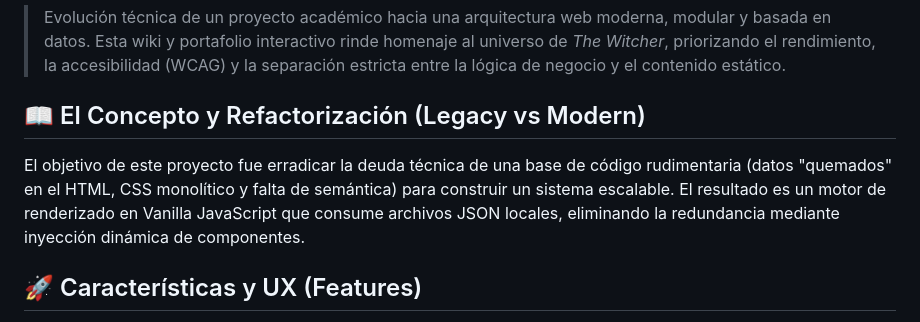
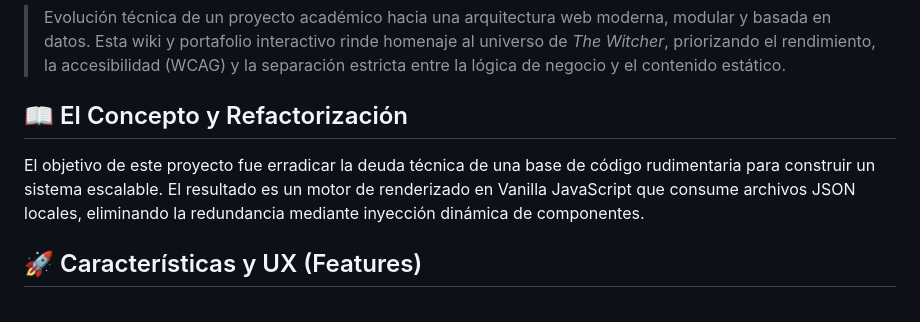
Before and after one commit to pedroesimonv/witcher-multichannel-wiki, a Markdown page: README.md, the part around one of its changes. Drawn GitHub-style.

```diff
--- a/README.md
+++ b/README.md
@@ -11,8 +10,8 @@
 
 > Evolución técnica de un proyecto académico hacia una arquitectura web moderna, modular y basada en datos. Esta wiki y portafolio interactivo rinde homenaje al universo de *The Witcher*, priorizando el rendimiento, la accesibilidad (WCAG) y la separación estricta entre la lógica de negocio y el contenido estático.
 
-## 📖 El Concepto y Refactorización (Legacy vs Modern)
-El objetivo de este proyecto fue erradicar la deuda técnica de una base de código rudimentaria (datos "quemados" en el HTML, CSS monolítico y falta de semántica) para construir un sistema escalable. El resultado es un motor de renderizado en Vanilla JavaScript que consume archivos JSON locales, eliminando la redundancia mediante inyección dinámica de componentes.
+## 📖 El Concepto y Refactorización
+El objetivo de este proyecto fue erradicar la deuda técnica de una base de código rudimentaria para construir un sistema escalable. El resultado es un motor de renderizado en Vanilla JavaScript que consume archivos JSON locales, eliminando la redundancia mediante inyección dinámica de componentes.
 
 ## 🚀 Características y UX (Features)
 
```
Also changed, not shown: other parts of README.md (+0 -2 lines).
